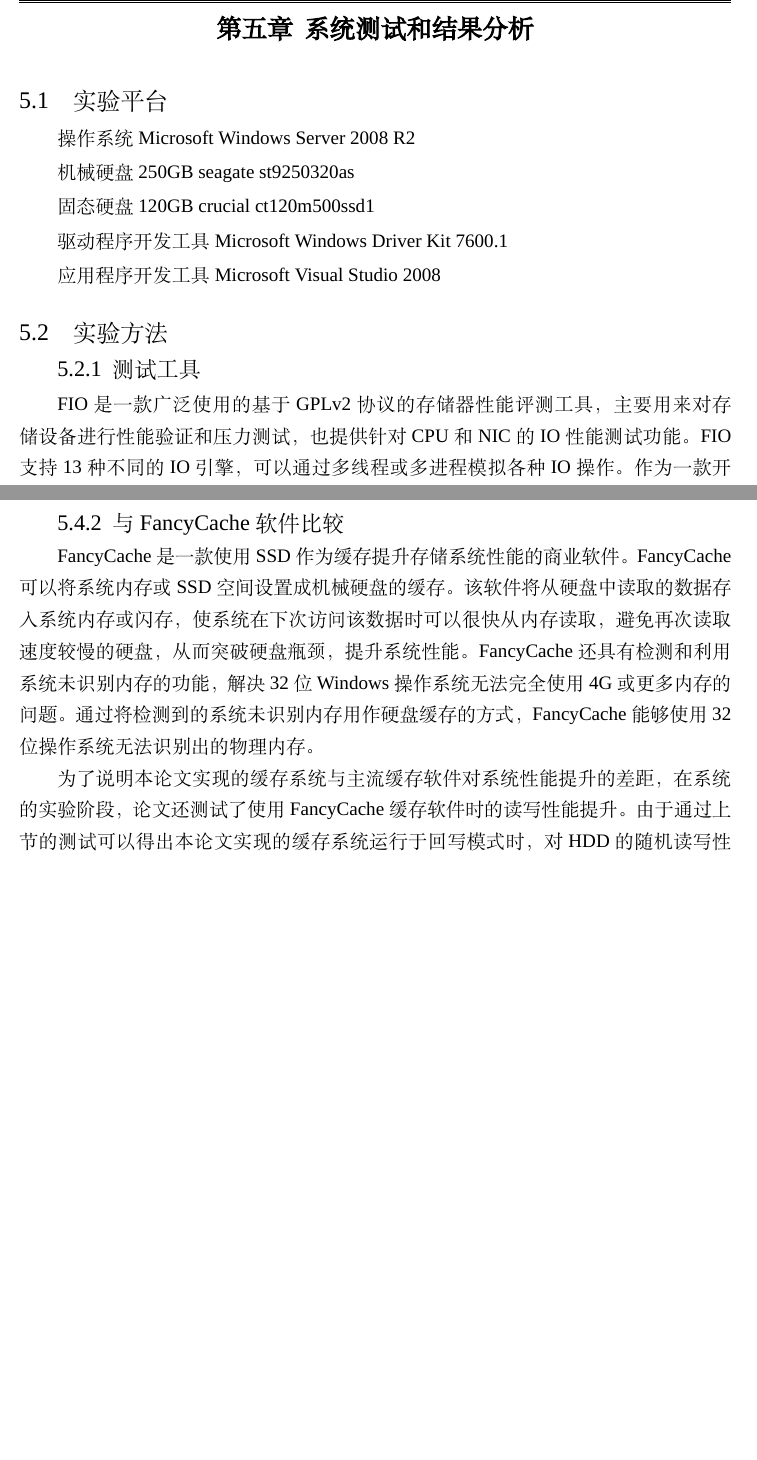
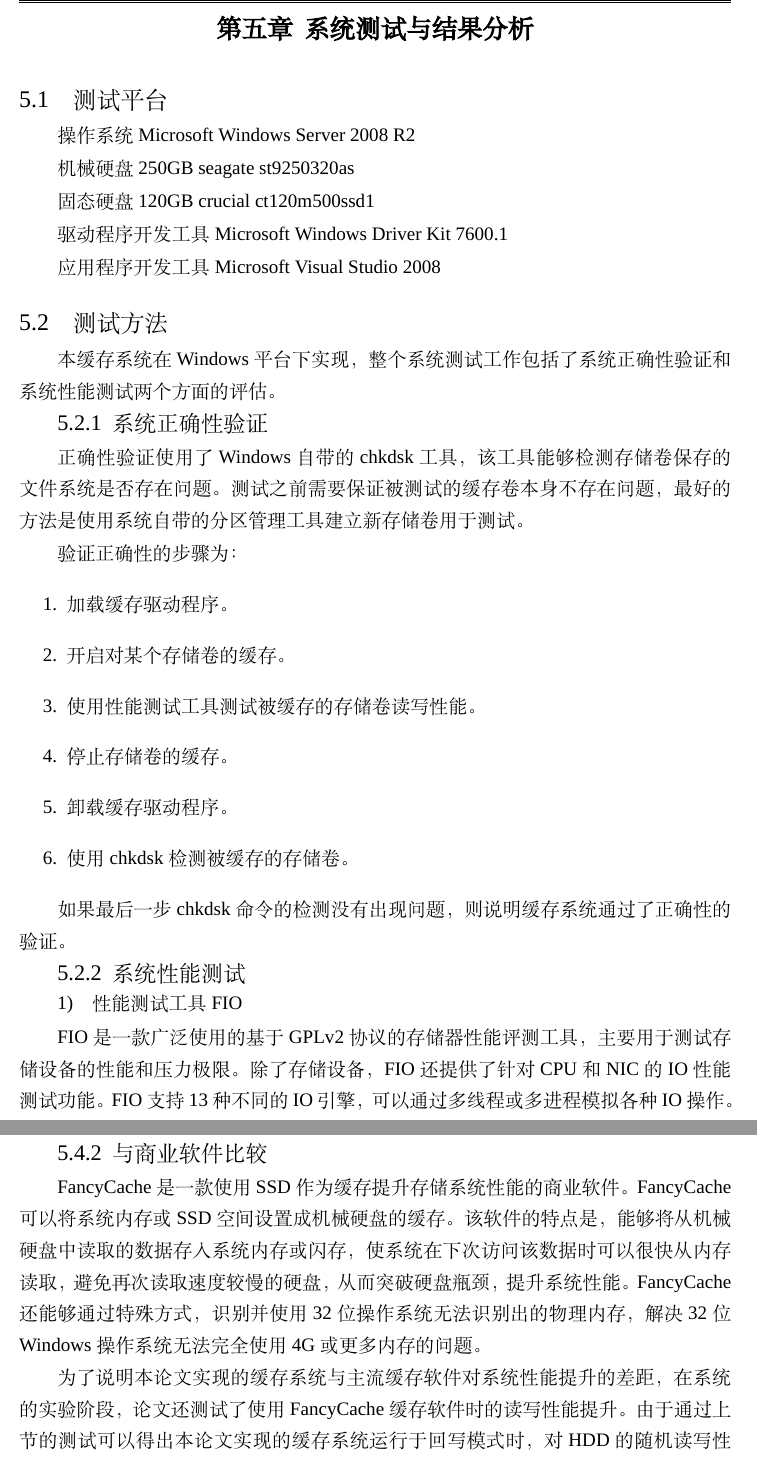
Before and after one commit to godspeed1989/master-thesis, a LaTeX thesis (main.tex, which reads ch05-experiment.tex): two parts of pages 73 and 78 of 89 before the commit and two parts of pages 73 and 78 of 87 after it, joined at a grey line, cut so that both start at the same text, the shorter picture padded with empty space. Compiled offline with XeLaTeX; a missing font is replaced by an installed copy or a similar font.

Commit message:
add blindreview macro and update experiment

```diff
--- a/ch05-experiment.tex
+++ b/ch05-experiment.tex
@@ -2,10 +2,10 @@
 %% START OF FILE
 %% ----------------------------------------------------------------------
 
-\chapter{系统测试和结果分析}
+\chapter{系统测试与结果分析}
 \label{cha:exp_analysis}
 
-\section{实验平台}
+\section{测试平台}
 \label{sec:exp_platform}
 
 操作系统 Microsoft Windows Server 2008 R2
@@ -18,14 +18,28 @@
 
 应用程序开发工具 Microsoft Visual Studio 2008
 
-\section{实验方法}
+\section{测试方法}
 \label{sec:exp_method}
 
-\subsection{测试工具}
-FIO是一款广泛使用的基于GPLv2协议的存储器性能评测工具，主要用来对存储设备进行性能验证和压力测试，也提供针对CPU和NIC的IO性能测试功能。FIO支持13种不同的IO引擎，可以通过多线程或多进程模拟各种IO操作。作为一款开源工具，FIO支持几乎所有常见的操作系统平台：Linux，FreeBSD，NetBSD，OS X，OpenSolaris，AIX以及Windows。
+本缓存系统在Windows平台下实现，整个系统测试工作包括了系统正确性验证和系统性能测试两个方面的评估。
 
-FIO只提供了与用户交互的命令行界面，由于提供了丰富的可配置的参数，FIO的可定制性非常强，可以根据测试者的想法进行各种混合IO的测试。本论文的系统测试也只使用了其中的小一部分参数。
+\subsection{系统正确性验证}
 
-\subsection{测试参数说明}
+正确性验证使用了Windows自带的chkdsk工具，该工具能够检测存储卷保存的文件系统是否存在问题。测试之前需要保证被测试的缓存卷本身不存在问题，最好的方法是使用系统自带的分区管理工具建立新存储卷用于测试。
 
-以下逐一介绍论文系统测试中所用到的FIO选项和具体参数说明。
+验证正确性的步骤为：
+\begin{enumerate}
+\item 加载缓存驱动程序。
+\item 开启对某个存储卷的缓存。
+\item 使用性能测试工具测试被缓存的存储卷读写性能。
+\item 停止存储卷的缓存。
+\item 卸载缓存驱动程序。
+\item 使用chkdsk检测被缓存的存储卷。
+\end{enumerate}
+
+如果最后一步chkdsk命令的检测没有出现问题，则说明缓存系统通过了正确性的验证。
+
+\subsection{系统性能测试}
+
+\subsubsection{性能测试工具FIO}
+FIO是一款广泛使用的基于GPLv2协议的存储器性能评测工具，主要用于测试存储设备的性能和压力极限。除了存储设备，FIO还提供了针对CPU和NIC的IO性能测试功能。FIO支持13种不同的IO引擎，可以通过多线程或多进程模拟各种IO操作。作为一款开源工具，FIO支持几乎所有的操作系统平台：Linux，FreeBSD，NetBSD，OS X，OpenSolaris，AIX以及Windows。
@@ -266,6 +289,6 @@ FIO提供random\_distribution参数配置访问设备文件一部分空间的概
 
-\subsection{与FancyCache软件比较}
-FancyCache是一款使用SSD作为缓存提升存储系统性能的商业软件。FancyCache可以将系统内存或SSD空间设置成机械硬盘的缓存。该软件将从硬盘中读取的数据存入系统内存或闪存，使系统在下次访问该数据时可以很快从内存读取，避免再次读取速度较慢的硬盘，从而突破硬盘瓶颈，提升系统性能。FancyCache还具有检测和利用系统未识别内存的功能，解决32位Windows操作系统无法完全使用4G或更多内存的问题。通过将检测到的系统未识别内存用作硬盘缓存的方式，FancyCache能够使用32位操作系统无法识别出的物理内存。
+\subsection{与商业软件比较}
+FancyCache是一款使用SSD作为缓存提升存储系统性能的商业软件。FancyCache可以将系统内存或SSD空间设置成机械硬盘的缓存。该软件的特点是，能够将从机械硬盘中读取的数据存入系统内存或闪存，使系统在下次访问该数据时可以很快从内存读取，避免再次读取速度较慢的硬盘，从而突破硬盘瓶颈，提升系统性能。FancyCache还能够通过特殊方式，识别并使用32位操作系统无法识别出的物理内存，解决32位Windows操作系统无法完全使用4G或更多内存的问题。
 
 为了说明本论文实现的缓存系统与主流缓存软件对系统性能提升的差距，在系统的实验阶段，论文还测试了使用FancyCache缓存软件时的读写性能提升。由于通过上节的测试可以得出本论文实现的缓存系统运行于回写模式时，对HDD的随机读写性能提升最为明显，且FancyCache的缓存也是运行于回写模式，所以本节会使用运行于回写模式时HDD的随机读写性能和FancyCache软件进行比较。
 
--- a/main.tex
+++ b/main.tex
@@ -10,10 +10,11 @@
 \usepackage{diagbox}
 \usepackage{float}
 \usepackage{enumitem}  % 带方括号的列举环境
+\usepackage{etoolbox}  % 分支判断用
 
-%%%%%%%%%%%%%%%
-% 该文档的具体内容填写请参照‘thesis-master.tex’文档
-%%%%%%%%%%%%%%%
+\newtoggle{blindreview}
+\togglefalse{blindreview}
+\toggletrue{blindreview} %这行注释打开的话按盲审要求排（隐去作者信息）
 
 \begin{document}
 %\layout{}
```
Also changed, not shown: listothers.tex (+5 -5 lines), ch05-experiment.tex (29 more changed lines), main.tex (24 more changed lines).
